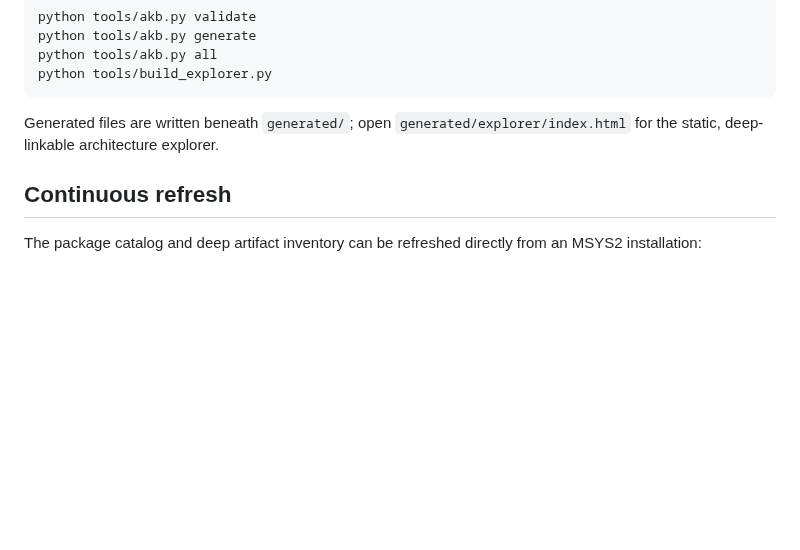
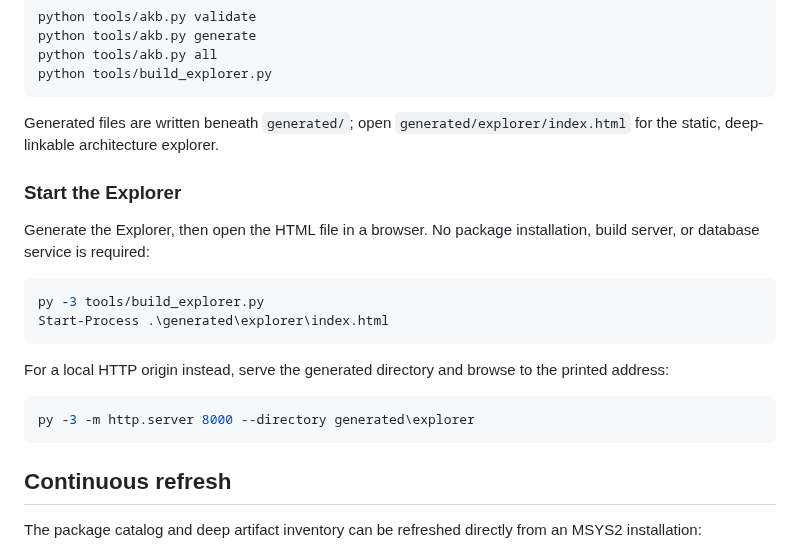
Before and after one commit to baileyrd/AKB, a Markdown page: README.md, the part around the change. Drawn GitHub-style; blank space fills up the shorter version.

Commit message:
Document Explorer startup

````diff
--- a/README.md
+++ b/README.md
@@ -79,6 +79,23 @@ Generated files are written beneath `generated/`; open
 `generated/explorer/index.html` for the static, deep-linkable architecture
 explorer.
 
+### Start the Explorer
+
+Generate the Explorer, then open the HTML file in a browser. No package
+installation, build server, or database service is required:
+
+```powershell
+py -3 tools/build_explorer.py
+Start-Process .\generated\explorer\index.html
+```
+
+For a local HTTP origin instead, serve the generated directory and browse to
+the printed address:
+
+```powershell
+py -3 -m http.server 8000 --directory generated\explorer
+```
+
 ## Continuous refresh
 
 The package catalog and deep artifact inventory can be refreshed directly from
````
